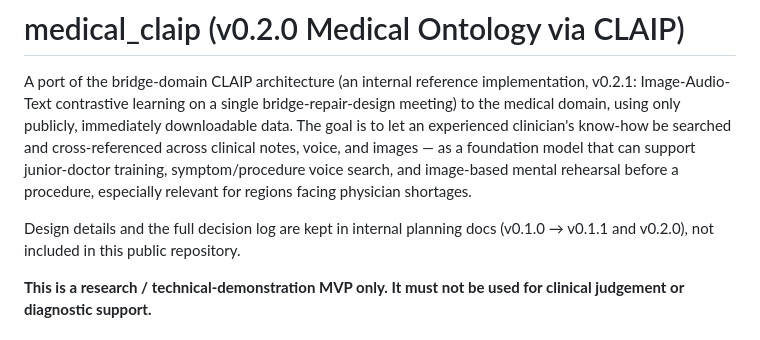
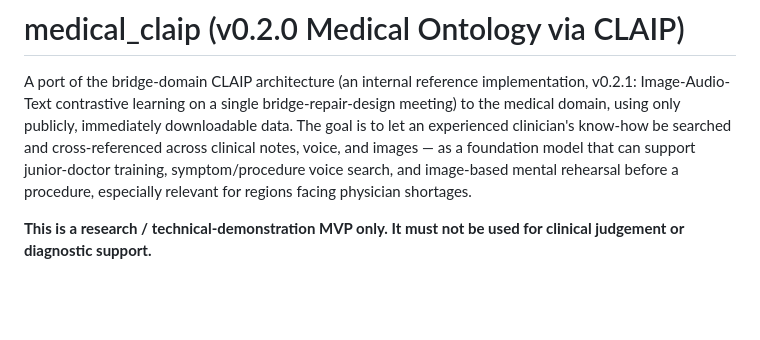
Before and after one commit to tk-yasuno/medical_claip_ontology, a Markdown page: README.md, the part around the change. GitHub-like rendering; blank space fills up the shorter version.

```diff
--- a/README.md
+++ b/README.md
@@ -7,9 +7,6 @@ downloadable data. The goal is to let an experienced clinician's know-how be sea
 across clinical notes, voice, and images — as a foundation model that can support junior-doctor training,
 symptom/procedure voice search, and image-based mental rehearsal before a procedure, especially relevant for
 regions facing physician shortages.
-
-Design details and the full decision log are kept in internal planning docs (v0.1.0 → v0.1.1 and v0.2.0),
-not included in this public repository.
 
 **This is a research / technical-demonstration MVP only. It must not be used for clinical judgement or
 diagnostic support.**
```
